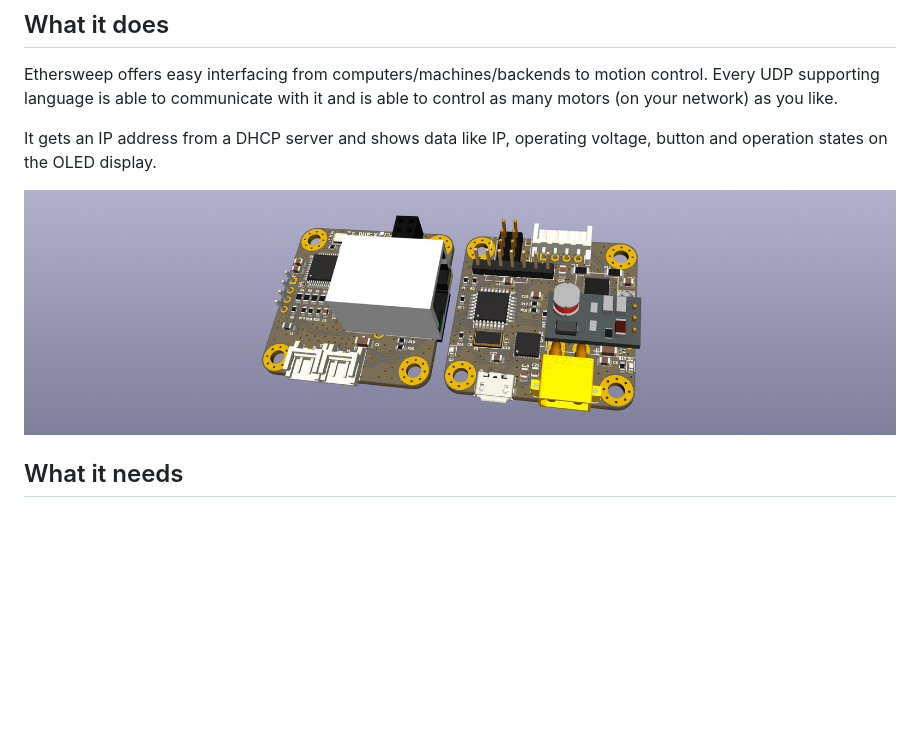
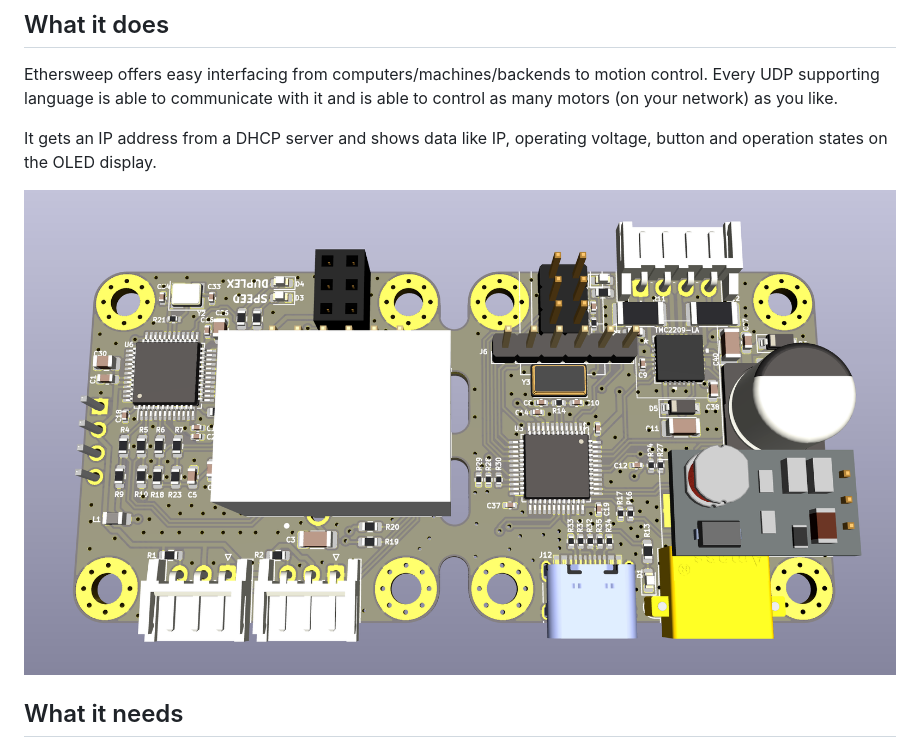
Before and after one commit to Neumi/ethersweep, a Markdown page: README.md, the part around one of its changes. Drawn GitHub-style; blank space fills up the shorter version.

Commit message:
Update README.md
readme images changed

```diff
--- a/README.md
+++ b/README.md
@@ -14,7 +14,7 @@ Ethersweep offers easy interfacing from computers/machines/backends to motion co
 
 It gets an IP address from a DHCP server and shows data like IP, operating voltage, button and operation states on the OLED display.
 
-<img alt="PCB Photo" src="/img/3d_side.png">
+<img alt="PCB Photo" src="/img/pcb_top_v4.png">
 
 
 
```
Also changed, not shown: other parts of README.md (+2 -4 lines).
